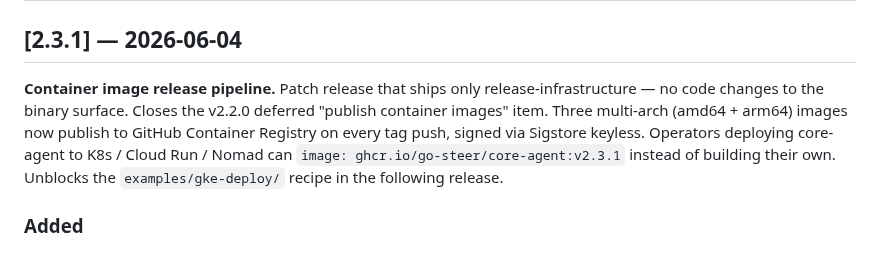
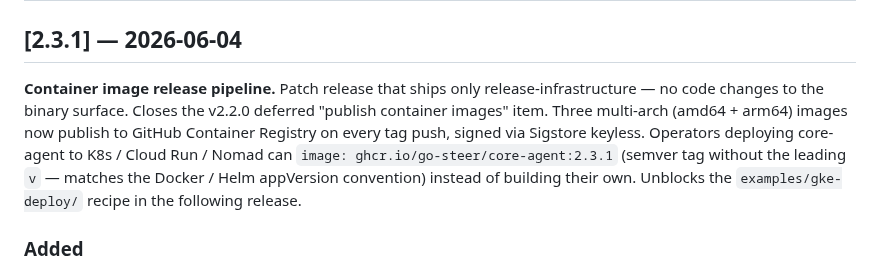
Before and after one commit to go-steer/core-agent, a Markdown page: CHANGELOG.md, the part around the change. GitHub-like rendering.

```diff
--- a/CHANGELOG.md
+++ b/CHANGELOG.md
@@ -18,7 +18,7 @@ The `extras/` adapters (`extras/scion-agent/`, `extras/ax-agent/`) and the `inte
 
 ## [2.3.1] — 2026-06-04
 
-**Container image release pipeline.** Patch release that ships only release-infrastructure — no code changes to the binary surface. Closes the v2.2.0 deferred "publish container images" item. Three multi-arch (amd64 + arm64) images now publish to GitHub Container Registry on every tag push, signed via Sigstore keyless. Operators deploying core-agent to K8s / Cloud Run / Nomad can `image: ghcr.io/go-steer/core-agent:v2.3.1` instead of building their own. Unblocks the `examples/gke-deploy/` recipe in the following release.
+**Container image release pipeline.** Patch release that ships only release-infrastructure — no code changes to the binary surface. Closes the v2.2.0 deferred "publish container images" item. Three multi-arch (amd64 + arm64) images now publish to GitHub Container Registry on every tag push, signed via Sigstore keyless. Operators deploying core-agent to K8s / Cloud Run / Nomad can `image: ghcr.io/go-steer/core-agent:2.3.1` (semver tag without the leading `v` — matches the Docker / Helm appVersion convention) instead of building their own. Unblocks the `examples/gke-deploy/` recipe in the following release.
 
 ### Added
 
```
Also changed, not shown: README.md (+1 -1 lines).
